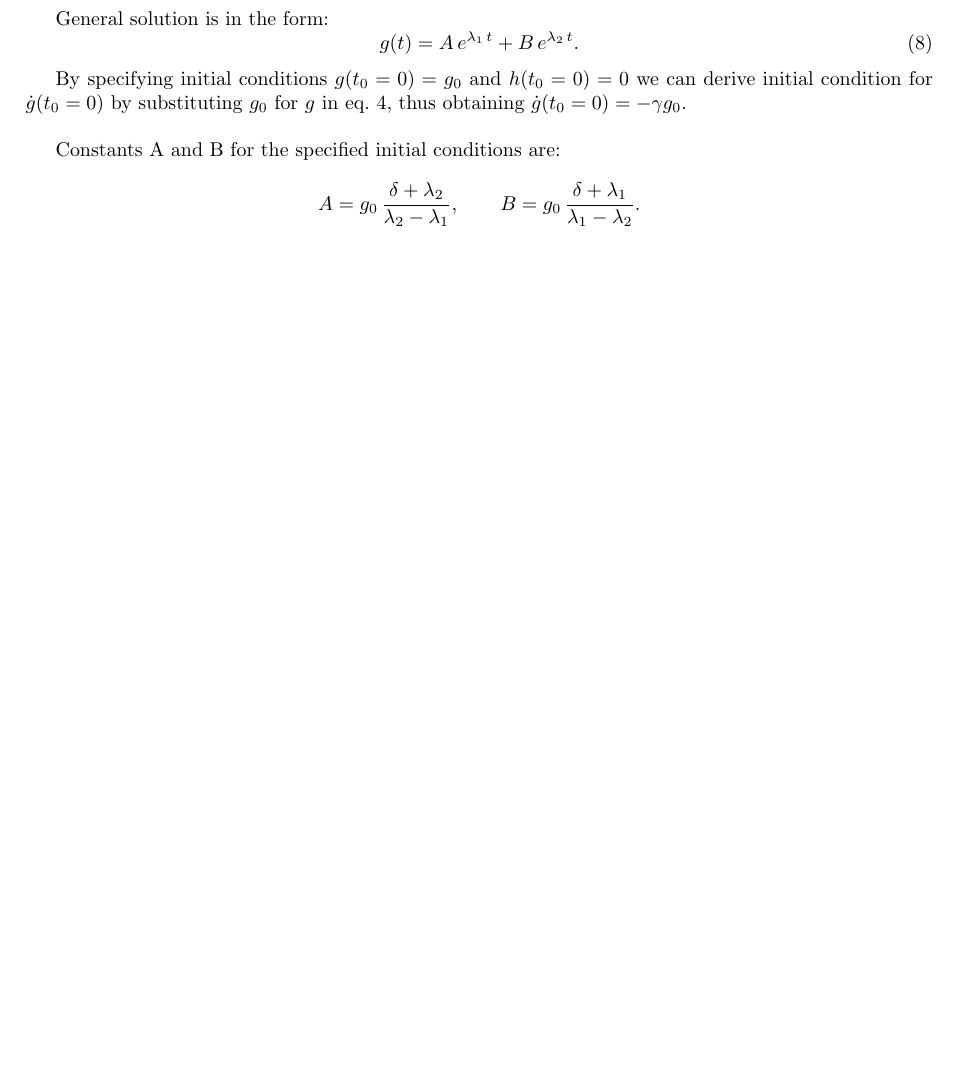
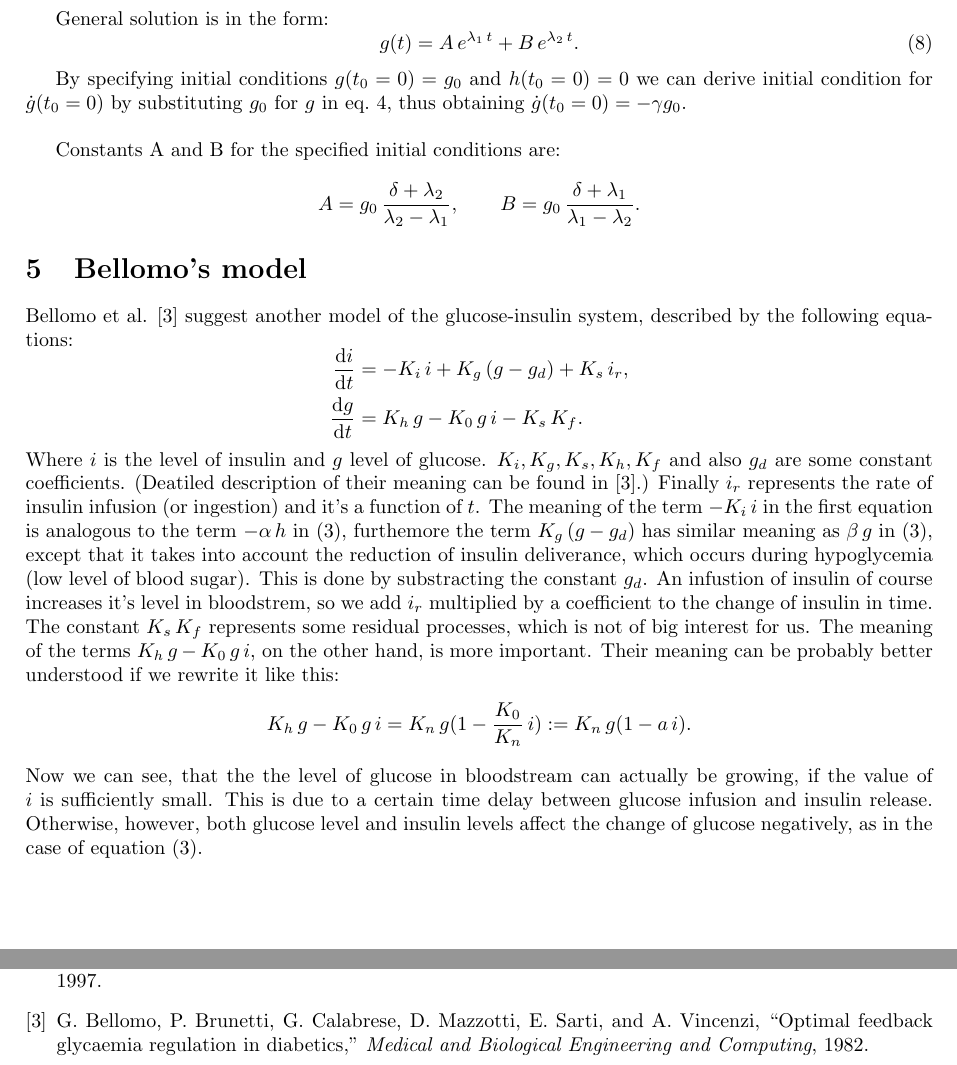
Before and after one commit to martingurtner/ModelOfDiabetes, a LaTeX document (diabetes.tex): part of page 3 of 6 before the commit and two parts of pages 3 and 6 of 6 after it, the two joined at a grey line, cut so that both start at the same text, the shorter picture padded with empty space. Compiled offline with pdfLaTeX.

Commit message:
Bellomo model, zacatek

```diff
--- a/diabetes.tex
+++ b/diabetes.tex
@@ -224,6 +224,32 @@ Constants A and B for the specified initial conditions are:
 	A = g_0\,\frac{\delta+\lambda_2}{\lambda_2-\lambda_1}, \qquad B = g_0\,\frac{\delta+\lambda_1}{\lambda_1-\lambda_2}.
 \end{equation*}
 
+\section{Bellomo's model}
+Bellomo et al. \cite{bellomo} suggest another model of the glucose-insulin system, described by the following equations:
+\begin{equation*}
+\begin{aligned}
+ \frac{\m{d}i}{\m{d}t} &= -K_i\,i + K_g\,(g - g_d) + K_s\,i_r, \\
+ \frac{\m{d}g}{\m{d}t} &= K_h\,g - K_0\,g\,i - K_s\,K_f.
+\end{aligned}
+\end{equation*}
+Where $i$ is the level of insulin and $g$ level of glucose.
+$K_i, K_g, K_s, K_h, K_f$ and also $g_d$ are some constant coefficients.
+(Deatiled description of their meaning can be found in \cite{bellomo}.)
+Finally $i_r$ represents the rate of insulin infusion (or ingestion) and it's a function of $t$.
+The meaning of the term $-K_i\,i$ in the first equation is analogous to the term $-\alpha\,h$ in \eqref{eqLinearized},
+furthemore the term $K_g\,(g - g_d)$ has similar meaning as $\beta\,g$ in \eqref{eqLinearized},
+except that it takes into account the reduction of insulin deliverance, which occurs during hypoglycemia
+(low level of blood sugar). This is done by substracting the constant $g_d$.
+An infustion of insulin of course increases it's level in bloodstrem, so we add $i_r$ multiplied by a coefficient
+to the change of insulin in time. The constant $K_s\,K_f$ represents some residual processes,
+which is not of big interest for us. The meaning of the terms $K_h\,g - K_0\,g\,i$, on the other hand,
+is more important. Their meaning can be probably better understood if we rewrite it like this:
+\[ K_h\,g - K_0\,g\,i = K_n\,g(1 - \frac{K_0}{K_n}\,i) := K_n\,g(1 - a\,i). \]
+Now we can see, that the the level of glucose in bloodstream can actually be growing, if
+the value of $i$ is sufficiently small.
+This is due to a certain time delay between glucose infusion and insulin release.
+Otherwise, however, both glucose level and insulin levels affect the change of glucose negatively,
+as in the case of equation \eqref{eqLinearized}.
 
 % ------------------------- Testing for diabetes -------------------------
 \section{Testing for diabetes}
```
Also changed, not shown: DiabetesBibliography.bib (+7 -0 lines).
